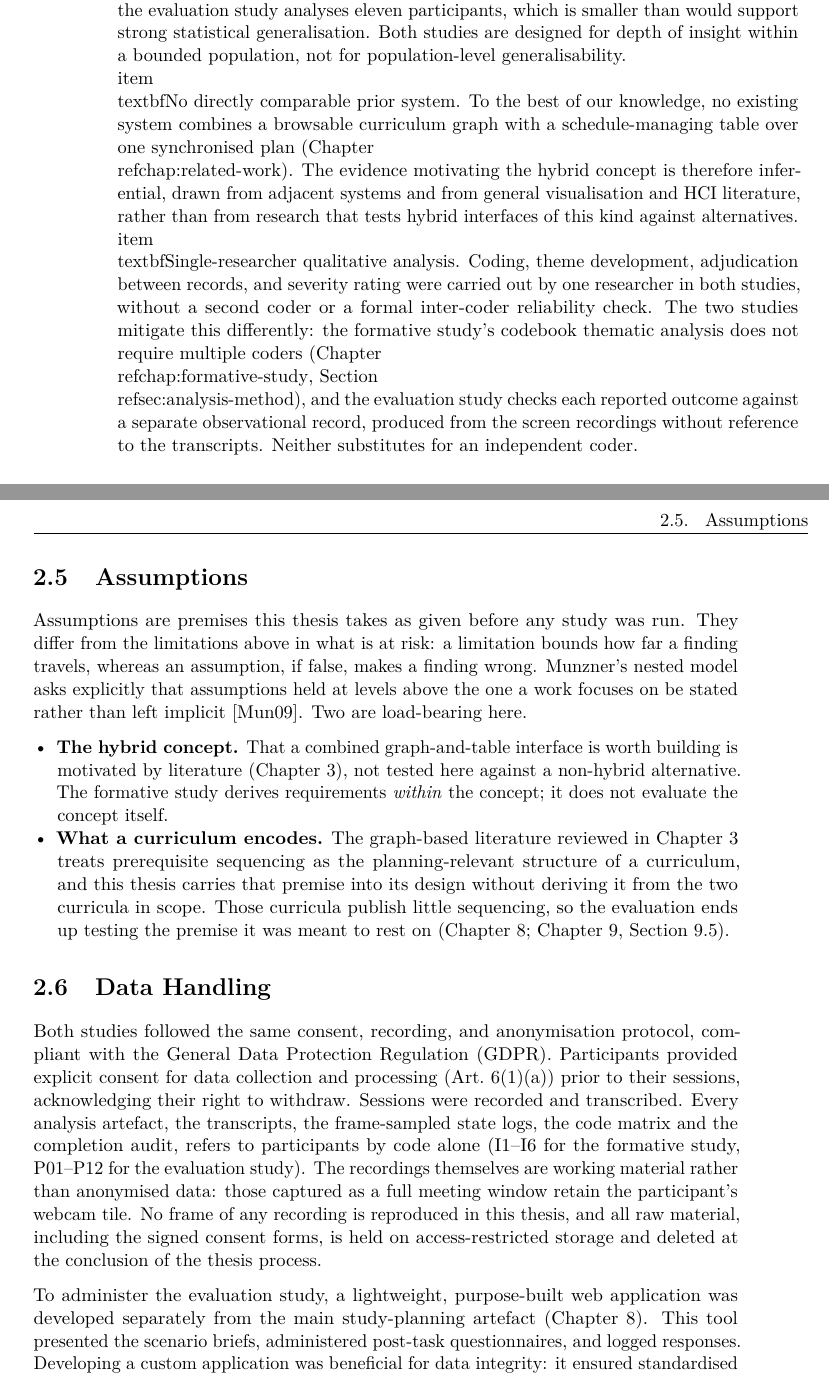
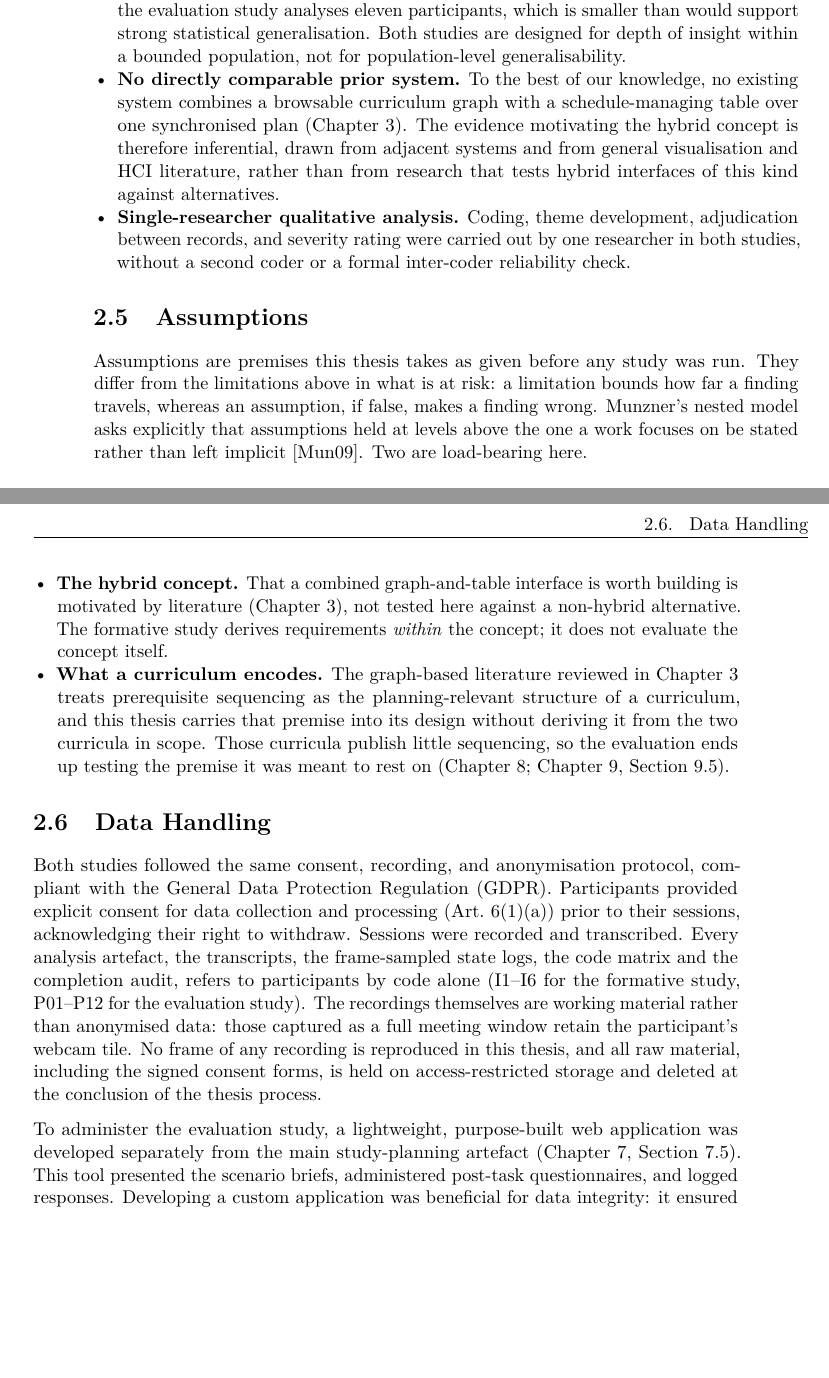
Before and after one commit to morischumacher/Diploma_Thesis, a LaTeX thesis (main.tex, which reads chapters/methodology.tex): two parts of pages 32 and 33 of 194, joined at a grey line, cut so that both start at the same text, the shorter picture padded with empty space. Compiled offline with pdfLaTeX.

Commit message:
view changes in method

```diff
--- a/chapters/methodology.tex
+++ b/chapters/methodology.tex
@@ -116,8 +116,8 @@ Beyond the scope boundaries defined in Section~\ref{sec:overall-scope}, four spe
 \begin{itemize}
     \item \textbf{Findings bounded to one faculty and two programmes.} The choice of scope is stated in Section~\ref{sec:overall-scope}; its consequence is that students with other disciplinary backgrounds, or at other institutions, may have planning needs this work did not encounter. All six formative-study participants, and the curriculum data the system was built on, come from TU~Wien's Faculty of Informatics.
     \item \textbf{Small sample sizes in both studies.} The formative study involved six participants; the evaluation study analyses eleven participants, which is smaller than would support strong statistical generalisation. Both studies are designed for depth of insight within a bounded population, not for population-level generalisability.
-    \\item \\textbf{No directly comparable prior system.} To the best of our knowledge, no existing system combines a browsable curriculum graph with a schedule-managing table over one synchronised plan (Chapter~\\ref{chap:related-work}). The evidence motivating the hybrid concept is therefore inferential, drawn from adjacent systems and from general visualisation and HCI literature, rather than from research that tests hybrid interfaces of this kind against alternatives.
-    \\item \\textbf{Single-researcher qualitative analysis.} Coding, theme development, adjudication between records, and severity rating were carried out by one researcher in both studies, without a second coder or a formal inter-coder reliability check. The two studies mitigate this differently: the formative study's codebook thematic analysis does not require multiple coders (Chapter~\\ref{chap:formative-study}, Section~\\ref{sec:analysis-method}), and the evaluation study checks each reported outcome against a separate observational record, produced from the screen recordings without reference to the transcripts. Neither substitutes for an independent coder.
+    \item \textbf{No directly comparable prior system.} To the best of our knowledge, no existing system combines a browsable curriculum graph with a schedule-managing table over one synchronised plan (Chapter~\ref{chap:related-work}). The evidence motivating the hybrid concept is therefore inferential, drawn from adjacent systems and from general visualisation and HCI literature, rather than from research that tests hybrid interfaces of this kind against alternatives.
+    \item \textbf{Single-researcher qualitative analysis.} Coding, theme development, adjudication between records, and severity rating were carried out by one researcher in both studies, without a second coder or a formal inter-coder reliability check.
 \end{itemize}
 
 \section{Assumptions}
@@ -135,7 +135,7 @@ Assumptions are premises this thesis takes as given before any study was run. Th
 
 Both studies followed the same consent, recording, and anonymisation protocol, compliant with the General Data Protection Regulation (GDPR). Participants provided explicit consent for data collection and processing (Art.~6(1)(a)) prior to their sessions, acknowledging their right to withdraw. Sessions were recorded and transcribed. Every analysis artefact, the transcripts, the frame-sampled state logs, the code matrix and the completion audit, refers to participants by code alone (I1--I6 for the formative study, P01--P12 for the evaluation study). The recordings themselves are working material rather than anonymised data: those captured as a full meeting window retain the participant's webcam tile. No frame of any recording is reproduced in this thesis, and all raw material, including the signed consent forms, is held on access-restricted storage and deleted at the conclusion of the thesis process.
 
-To administer the evaluation study, a lightweight, purpose-built web application was developed separately from the main study-planning artefact (Chapter~\ref{chap:evaluation}). This tool presented the scenario briefs, administered post-task questionnaires, and logged responses. Developing a custom application was beneficial for data integrity: it ensured standardised session pacing, enabled precise, unified logging of participant inputs, and eliminated reliance on third-party survey platforms, thereby further securing participant data.
+To administer the evaluation study, a lightweight, purpose-built web application was developed separately from the main study-planning artefact (Chapter~\ref{chap:implementation}, Section~\ref{sec:impl-userstudy}). This tool presented the scenario briefs, administered post-task questionnaires, and logged responses. Developing a custom application was beneficial for data integrity: it ensured standardised session pacing, enabled precise, unified logging of participant inputs, and eliminated reliance on third-party survey platforms, thereby further securing participant data.
 
 \section{Quality Criteria and Validity Strategy}
 \label{sec:validity-overview}
```
